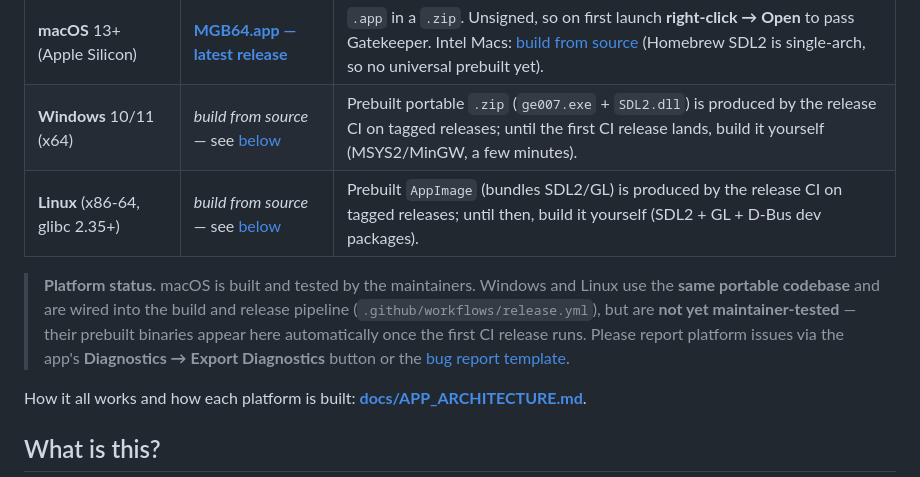
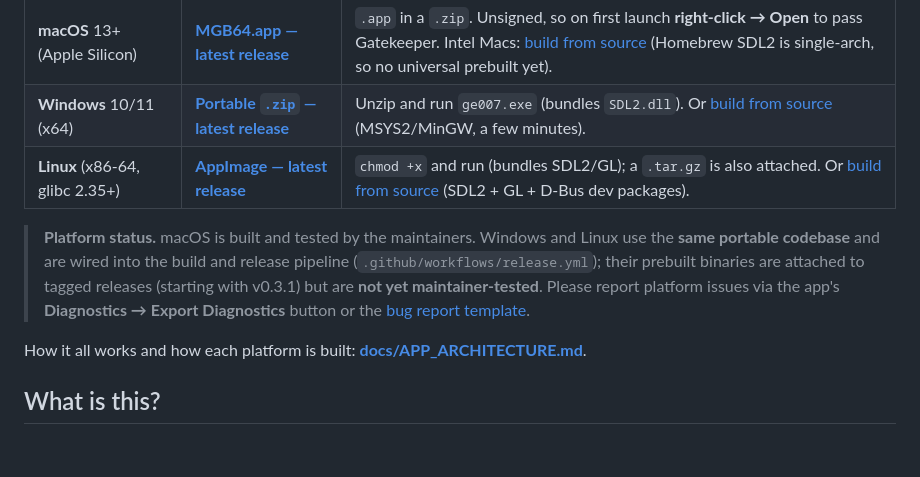
Before and after one commit to akratch/mgb64, a Markdown page: README.md, the part around the change. GitHub-like rendering; blank space fills up the shorter version.

Commit message:
docs(readme): link prebuilt Windows/Linux downloads (now shipping in v0.3.1)
The v0.3.1 release attaches prebuilt Windows (.zip) and Linux (AppImage +
.tar.gz) binaries, so the Download table now points to /releases/latest for
those platforms instead of "build from source until the first CI release
lands." Build-from-source stays documented as the fallback. The platform-status
note is refreshed accordingly (still flagged not-yet-maintainer-tested).

Co-Authored-By: Claude Opus 4.8 <noreply@anthropic.com>
Claude-Session: https://claude.ai/code/session_01Nfp3KWRZhmG49FgMKNaaz2

```diff
--- a/README.md
+++ b/README.md
@@ -40,14 +40,14 @@ all three desktop platforms.
 | Platform | Download | Notes |
 | --- | --- | --- |
 | **macOS** 13+ (Apple&nbsp;Silicon) | **[MGB64.app — latest release](https://github.com/akratch/mgb64/releases/latest)** | `.app` in a `.zip`. Unsigned, so on first launch **right-click&nbsp;→&nbsp;Open** to pass Gatekeeper. Intel Macs: [build from source](#building) (Homebrew SDL2 is single-arch, so no universal prebuilt yet). |
-| **Windows** 10/11 (x64) | _build from source_ — see [below](#building) | Prebuilt portable `.zip` (`ge007.exe`&nbsp;+&nbsp;`SDL2.dll`) is produced by the release CI on tagged releases; until the first CI release lands, build it yourself (MSYS2/MinGW, a few minutes). |
-| **Linux** (x86‑64, glibc&nbsp;2.35+) | _build from source_ — see [below](#building) | Prebuilt `AppImage` (bundles SDL2/GL) is produced by the release CI on tagged releases; until then, build it yourself (SDL2&nbsp;+&nbsp;GL&nbsp;+&nbsp;D‑Bus dev packages). |
+| **Windows** 10/11 (x64) | **[Portable `.zip` — latest release](https://github.com/akratch/mgb64/releases/latest)** | Unzip and run `ge007.exe` (bundles `SDL2.dll`). Or [build from source](#building) (MSYS2/MinGW, a few minutes). |
+| **Linux** (x86‑64, glibc&nbsp;2.35+) | **[AppImage — latest release](https://github.com/akratch/mgb64/releases/latest)** | `chmod +x` and run (bundles SDL2/GL); a `.tar.gz` is also attached. Or [build from source](#building) (SDL2&nbsp;+&nbsp;GL&nbsp;+&nbsp;D‑Bus dev packages). |
 
 > **Platform status.** macOS is built and tested by the maintainers. Windows and
 > Linux use the **same portable codebase** and are wired into the build and
-> release pipeline (`.github/workflows/release.yml`), but are **not yet
-> maintainer‑tested** — their prebuilt binaries appear here automatically once
-> the first CI release runs. Please report platform issues via the app's
+> release pipeline (`.github/workflows/release.yml`); their prebuilt binaries
+> are attached to tagged releases (starting with v0.3.1) but are **not yet
+> maintainer‑tested**. Please report platform issues via the app's
 > **Diagnostics → Export Diagnostics** button or the
 > [bug report template](.github/ISSUE_TEMPLATE/bug_report.md).
 
```
